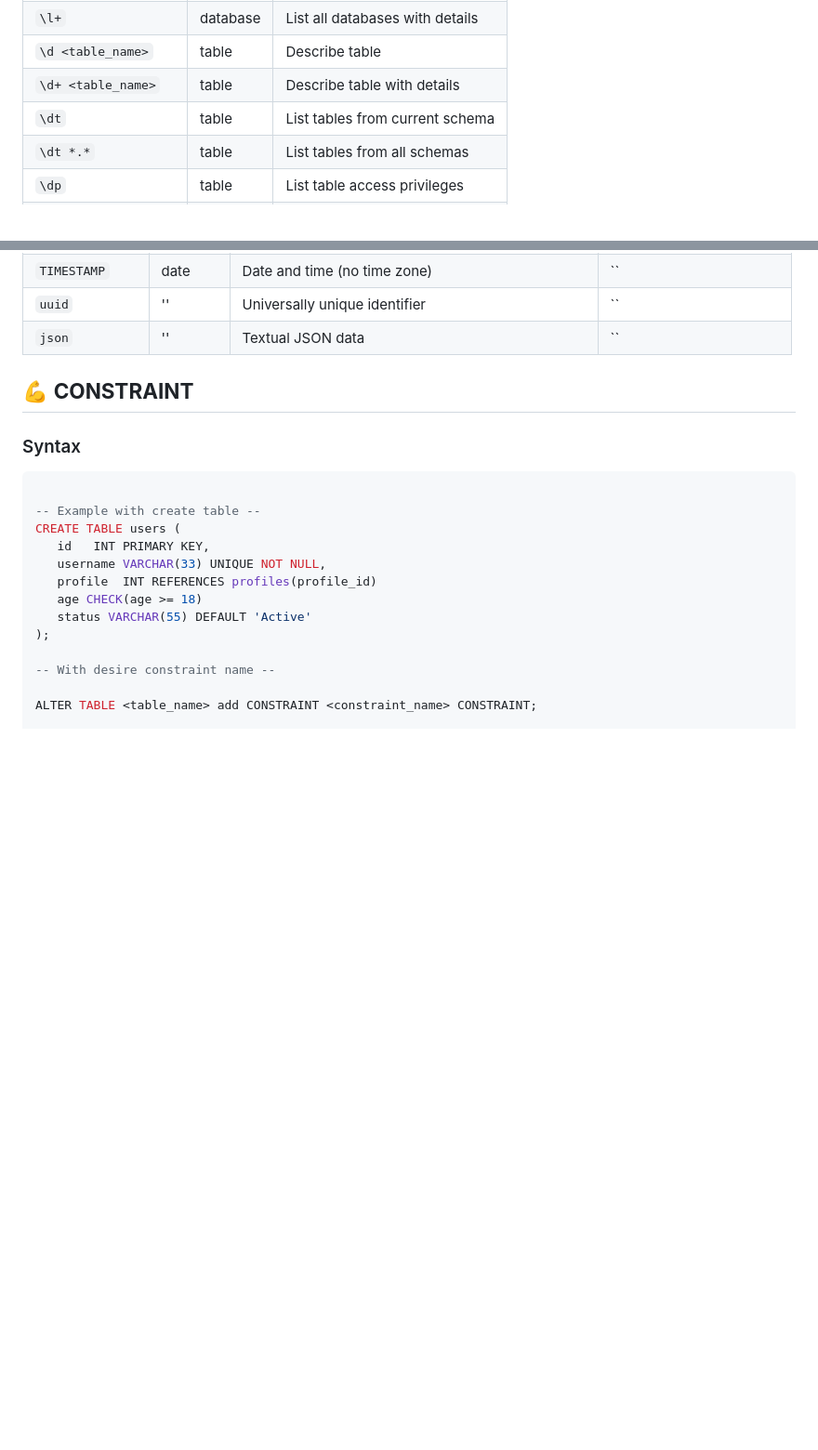
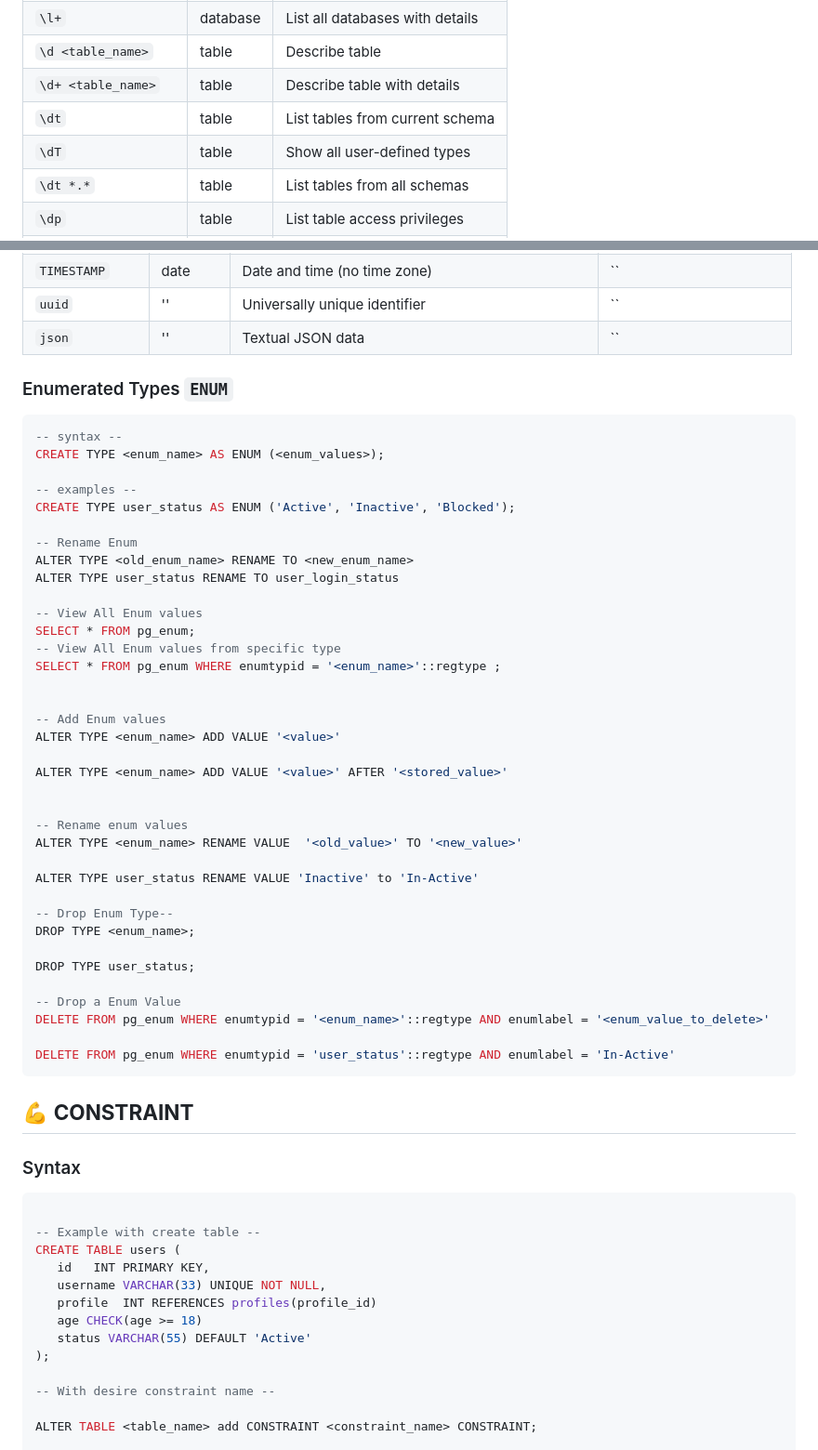
Before and after one commit to sizarcorpse/Postgresverse, a Markdown page: document/101.md, 2 parts joined by grey strips. Shown: that part at 93% size. GitHub-like rendering; blank space fills up the shorter version.

Commit message:
feat: update document add enum type

````diff
--- a/document/101.md
+++ b/document/101.md
@@ -28,6 +28,7 @@
 | `\d <table_name>`    | table    | Describe table                  |
 | `\d+ <table_name>`   | table    | Describe table with details     |
 | `\dt`                | table    | List tables from current schema |
+| `\dT`                | table    | Show all user-defined types     |
 | `\dt *.*`            | table    | List tables from all schemas    |
 | `\dp`                | table    | List table access privileges    |
 | `\! clear`           | global   | Clear screen                    |
@@ -110,6 +111,47 @@ ALTER TABLE users ADD COLUMN username VARCHAR(99);
 | `TIMESTAMP`      | date    | Date and time (no time zone)                         | ``                       |
 | `uuid`           | ''      | Universally unique identifier                        | ``                       |
 | `json`           | ''      | Textual JSON data                                    | ``                       |
+
+### Enumerated Types `ENUM`
+
+```sql
+-- syntax --
+CREATE TYPE <enum_name> AS ENUM (<enum_values>);
+
+-- examples --
+CREATE TYPE user_status AS ENUM ('Active', 'Inactive', 'Blocked');
+
+-- Rename Enum
+ALTER TYPE <old_enum_name> RENAME TO <new_enum_name>
+ALTER TYPE user_status RENAME TO user_login_status
+
+-- View All Enum values
+SELECT * FROM pg_enum;
+-- View All Enum values from specific type
+SELECT * FROM pg_enum WHERE enumtypid = '<enum_name>'::regtype ;
+
+
+-- Add Enum values
+ALTER TYPE <enum_name> ADD VALUE '<value>'
+
+ALTER TYPE <enum_name> ADD VALUE '<value>' AFTER '<stored_value>'
+
+
+-- Rename enum values
+ALTER TYPE <enum_name> RENAME VALUE  '<old_value>' TO '<new_value>'
+
+ALTER TYPE user_status RENAME VALUE 'Inactive' to 'In-Active'
+
+-- Drop Enum Type--
+DROP TYPE <enum_name>;
+
+DROP TYPE user_status;
+
+-- Drop a Enum Value
+DELETE FROM pg_enum WHERE enumtypid = '<enum_name>'::regtype AND enumlabel = '<enum_value_to_delete>'
+
+DELETE FROM pg_enum WHERE enumtypid = 'user_status'::regtype AND enumlabel = 'In-Active'
+```
 
 ## 💪 **CONSTRAINT**
 
````
